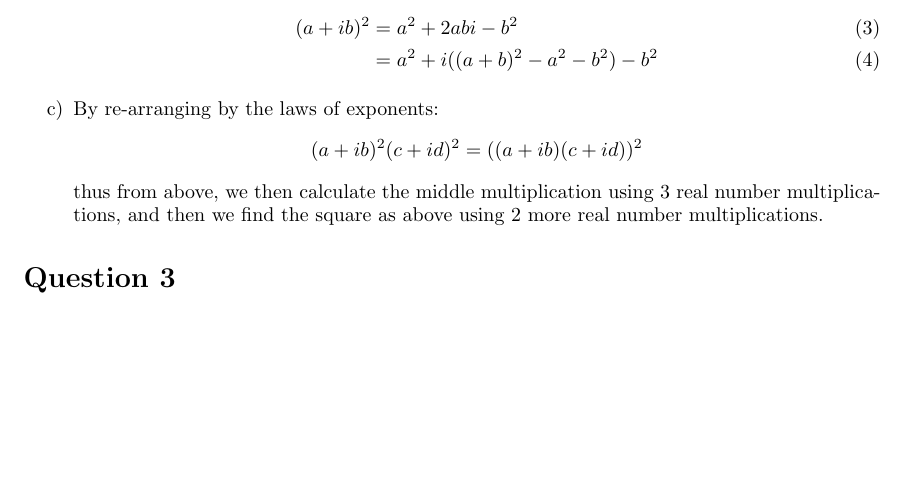
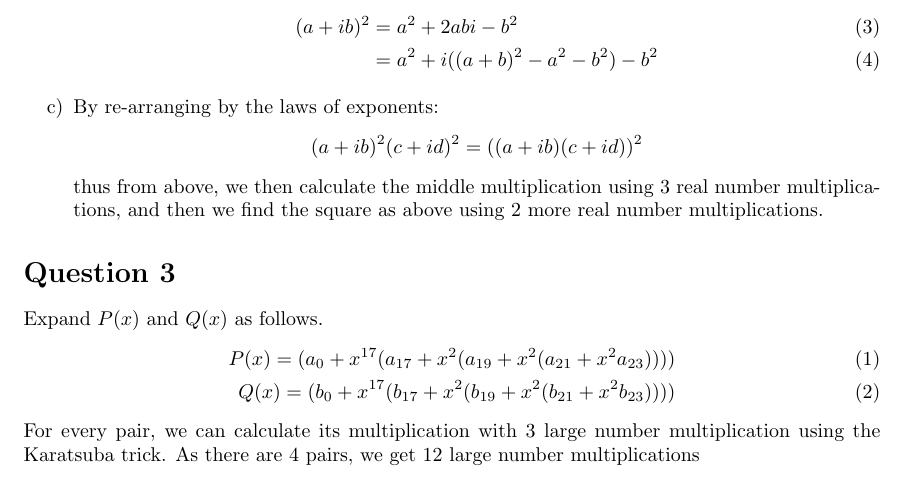
Before and after one commit to ekohilas/comp3821, a LaTeX document (ass2/z5114986.tex): part of page 2 of 3, cut so that both start at the same text, the shorter picture padded with empty space. Compiled offline with pdfLaTeX.

Commit message:
question 3?

```diff
--- a/ass2/z5114986.tex
+++ b/ass2/z5114986.tex
@@ -104,6 +104,14 @@ func(n):
 \end{enumerate}
 
 \section*{Question 3}
+Expand $P(x)$ and $Q(x)$ as follows.
+\begin{align}
+    P(x) = (a_0 + x^{17}(a_{17} + x^2(a_{19} + x^2(a_{21} + x^2a_{23})))) \\
+    Q(x) = (b_0 + x^{17}(b_{17} + x^2(b_{19} + x^2(b_{21} + x^2b_{23}))))
+\end{align}
+For every pair, we can calculate its multiplication with 3 large number multiplication using the Karatsuba trick.
+As there are 4 pairs, we get 12 large number multiplications
+
 
 \section*{Question 4}
 As $P(x)$ has all 15 roots of unity, and $x^{15} - 1$ and $P(x)$ are both of the same degree and are both monic then it follows that
```
